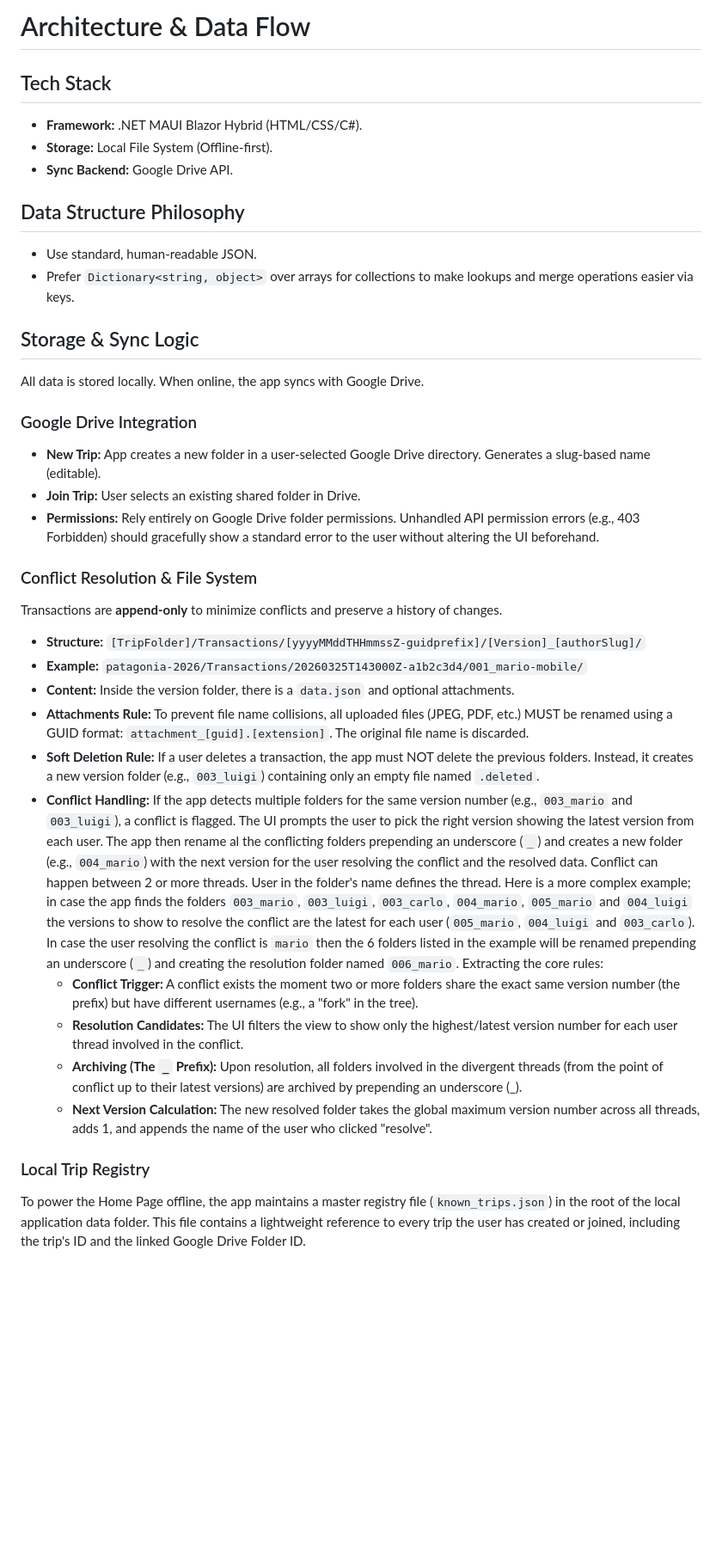
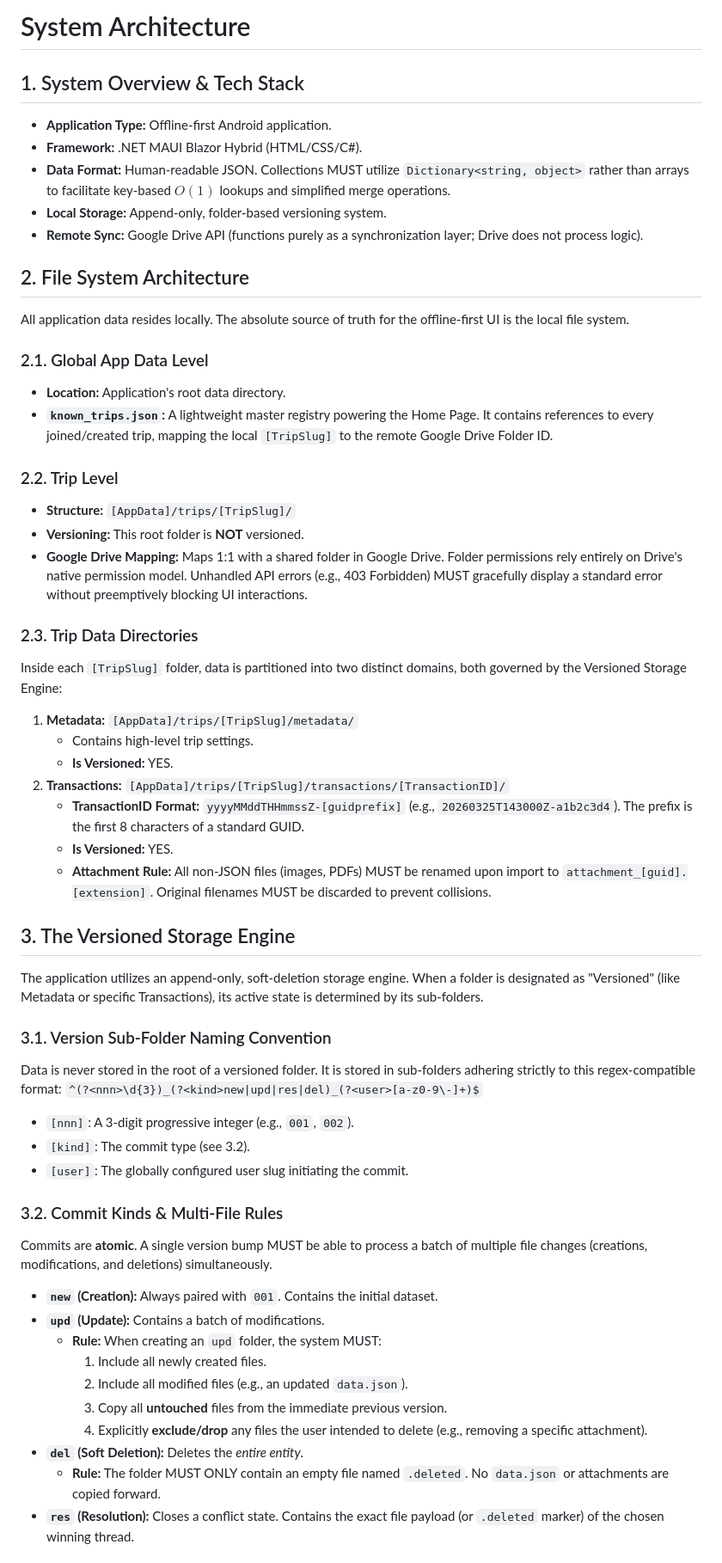
Before and after one commit to stefanoginobili/TripFund, a Markdown page: docs/ARCHITECTURE.md, the part around one of its changes. Shown at 86% size. Rendered like a GitHub page; blank space fills up the shorter version.

Commit message:
docs: update system architecture and data schemas
Detailed the versioned storage engine, including sub-folder naming conventions (`[nnn]_[kind]_[user]`) and commit kinds (`new`, `upd`, `del`, `res`). Defined conflict detection and resolution algorithms for the offline-first sync logic. Updated transaction and metadata storage paths in schemas to reflect the versioned structure.

```diff
--- a/docs/ARCHITECTURE.md
+++ b/docs/ARCHITECTURE.md
@@ -1,34 +1,57 @@
-# Architecture & Data Flow
+# System Architecture
 
-## Tech Stack
+## 1. System Overview & Tech Stack
+- **Application Type:** Offline-first Android application.
 - **Framework:** .NET MAUI Blazor Hybrid (HTML/CSS/C#).
-- **Storage:** Local File System (Offline-first).
-- **Sync Backend:** Google Drive API.
+- **Data Format:** Human-readable JSON. Collections MUST utilize `Dictionary<string, object>` rather than arrays to facilitate key-based $O(1)$ lookups and simplified merge operations.
+- **Local Storage:** Append-only, folder-based versioning system.
+- **Remote Sync:** Google Drive API (functions purely as a synchronization layer; Drive does not process logic).
 
-## Data Structure Philosophy
-- Use standard, human-readable JSON.
-- Prefer `Dictionary<string, object>` over arrays for collections to make lookups and merge operations easier via keys.
+## 2. File System Architecture
+All application data resides locally. The absolute source of truth for the offline-first UI is the local file system.
 
-## Storage & Sync Logic
-All data is stored locally. When online, the app syncs with Google Drive.
+### 2.1. Global App Data Level
+- **Location:** Application's root data directory.
+- **`known_trips.json`:** A lightweight master registry powering the Home Page. It contains references to every joined/created trip, mapping the local `[TripSlug]` to the remote Google Drive Folder ID.
 
-### Google Drive Integration
-- **New Trip:** App creates a new folder in a user-selected Google Drive directory. Generates a slug-based name (editable).
-- **Join Trip:** User selects an existing shared folder in Drive.
-- **Permissions:** Rely entirely on Google Drive folder permissions. Unhandled API permission errors (e.g., 403 Forbidden) should gracefully show a standard error to the user without altering the UI beforehand.
+### 2.2. Trip Level
+- **Structure:** `[AppData]/trips/[TripSlug]/`
+- **Versioning:** This root folder is **NOT** versioned.
+- **Google Drive Mapping:** Maps 1:1 with a shared folder in Google Drive. Folder permissions rely entirely on Drive's native permission model. Unhandled API errors (e.g., 403 Forbidden) MUST gracefully display a standard error without preemptively blocking UI interactions.
 
-### Conflict Resolution & File System
-Transactions are **append-only** to minimize conflicts and preserve a history of changes.
-- **Structure:** `[TripFolder]/Transactions/[yyyyMMddTHHmmssZ-guidprefix]/[Version]_[authorSlug]/`
-- **Example:** `patagonia-2026/Transactions/20260325T143000Z-a1b2c3d4/001_mario-mobile/`
-- **Content:** Inside the version folder, there is a `data.json` and optional attachments.
-- **Attachments Rule:** To prevent file name collisions, all uploaded files (JPEG, PDF, etc.) MUST be renamed using a GUID format: `attachment_[guid].[extension]`. The original file name is discarded.
-- **Soft Deletion Rule:** If a user deletes a transaction, the app must NOT delete the previous folders. Instead, it creates a new version folder (e.g., `003_luigi`) containing only an empty file named `.deleted`.
-- **Conflict Handling:** If the app detects multiple folders for the same version number (e.g., `003_mario` and `003_luigi`), a conflict is flagged. The UI prompts the user to pick the right version showing the latest version from each user. The app then rename al the conflicting folders prepending an underscore (`_`) and creates a new folder (e.g., `004_mario`) with the next version for the user resolving the conflict and the resolved data. Conflict can happen between 2 or more threads. User in the folder's name defines the thread. Here is a more complex example; in case the app finds the folders `003_mario`, `003_luigi`, `003_carlo`, `004_mario`, `005_mario` and `004_luigi` the versions to show to resolve the conflict are the latest for each user (`005_mario`, `004_luigi` and `003_carlo`). In case the user resolving the conflict is `mario` then the 6 folders listed in the example will be renamed prepending an underscore (`_`) and creating the resolution folder named `006_mario`. Extracting the core rules:
-  - **Conflict Trigger:** A conflict exists the moment two or more folders share the exact same version number (the prefix) but have different usernames (e.g., a "fork" in the tree).
-  - **Resolution Candidates:** The UI filters the view to show only the highest/latest version number for each user thread involved in the conflict.
-  - **Archiving (The `_` Prefix):** Upon resolution, all folders involved in the divergent threads (from the point of conflict up to their latest versions) are archived by prepending an underscore (_).
-  - **Next Version Calculation:** The new resolved folder takes the global maximum version number across all threads, adds 1, and appends the name of the user who clicked "resolve".
+### 2.3. Trip Data Directories
+Inside each `[TripSlug]` folder, data is partitioned into two distinct domains, both governed by the Versioned Storage Engine:
 
-### Local Trip Registry
-To power the Home Page offline, the app maintains a master registry file (`known_trips.json`) in the root of the local application data folder. This file contains a lightweight reference to every trip the user has created or joined, including the trip's ID and the linked Google Drive Folder ID.
+1. **Metadata:** `[AppData]/trips/[TripSlug]/metadata/`
+    - Contains high-level trip settings.
+    - **Is Versioned:** YES.
+2. **Transactions:** `[AppData]/trips/[TripSlug]/transactions/[TransactionID]/`
+    - **TransactionID Format:** `yyyyMMddTHHmmssZ-[guidprefix]` (e.g., `20260325T143000Z-a1b2c3d4`). The prefix is the first 8 characters of a standard GUID.
+    - **Is Versioned:** YES.
+    - **Attachment Rule:** All non-JSON files (images, PDFs) MUST be renamed upon import to `attachment_[guid].[extension]`. Original filenames MUST be discarded to prevent collisions.
+
+## 3. The Versioned Storage Engine
+The application utilizes an append-only, soft-deletion storage engine. When a folder is designated as "Versioned" (like Metadata or specific Transactions), its active state is determined by its sub-folders.
+
+### 3.1. Version Sub-Folder Naming Convention
+Data is never stored in the root of a versioned folder. It is stored in sub-folders adhering strictly to this regex-compatible format:
+`^(?<nnn>\d{3})_(?<kind>new|upd|res|del)_(?<user>[a-z0-9\-]+)$`
+
+- `[nnn]`: A 3-digit progressive integer (e.g., `001`, `002`).
+- `[kind]`: The commit type (see 3.2).
+- `[user]`: The globally configured user slug initiating the commit.
+
+### 3.2. Commit Kinds & Multi-File Rules
+Commits are **atomic**. A single version bump MUST be able to process a batch of multiple file changes (creations, modifications, and deletions) simultaneously.
+
+- **`new` (Creation):** Always paired with `001`. Contains the initial dataset.
+- **`upd` (Update):** Contains a batch of modifications.
+    - **Rule:** When creating an `upd` folder, the system MUST:
+        1. Include all newly created files.
+        2. Include all modified files (e.g., an updated `data.json`).
+        3. Copy all **untouched** files from the immediate previous version.
+        4. Explicitly **exclude/drop** any files the user intended to delete (e.g., removing a specific attachment).
+- **`del` (Soft Deletion):** Deletes the *entire entity*.
+    - **Rule:** The folder MUST ONLY contain an empty file named `.deleted`. No `data.json` or attachments are copied forward.
+- **`res` (Resolution):** Closes a conflict state. Contains the exact file payload (or `.deleted` marker) of the chosen winning thread.
+
```
Also changed, not shown: other parts of docs/ARCHITECTURE.md (+28 -0 lines), docs/SCHEMAS.md (+4 -3 lines).
